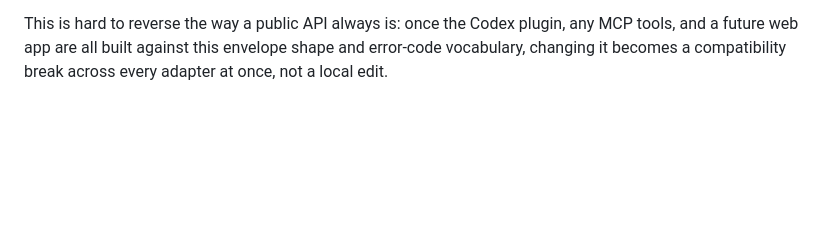
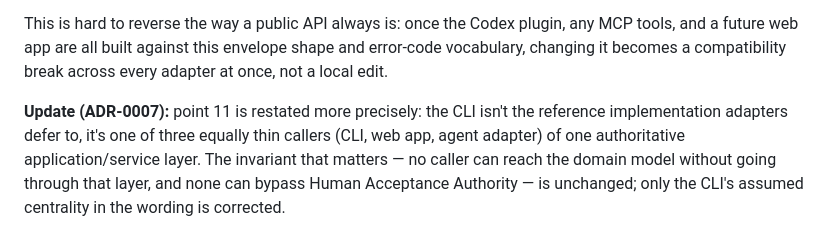
Before and after one commit to DengZhiyuan-math/proof-cli, a Markdown page: docs/adr/0006-agent-execution-protocol.md, the part around the change. Rendered like a GitHub page; blank space fills up the shorter version.

```diff
--- a/docs/adr/0006-agent-execution-protocol.md
+++ b/docs/adr/0006-agent-execution-protocol.md
@@ -29,3 +29,5 @@ Every prior decision in this map (ADR-0001 through ADR-0005) fixed the domain mo
 **Challenge gets its own command surface, not just a flag.** `proof node challenge <id> ...` opens a Challenge against a node (ADR-0005, Rule 4 — ungated, any agent or collaborator). Once open, a Challenge is independently addressable: `proof challenge list`, `proof challenge show <challenge-id>`. Resolving one — dismissing it, or the revision/re-Acceptance/reference-review decision that follows — goes through `proof review ...`, same as every other Human Review action. Treating Challenge only as a boolean on its target would lose exactly the auditable, listable identity ADR-0005 gave it.
 
 This is hard to reverse the way a public API always is: once the Codex plugin, any MCP tools, and a future web app are all built against this envelope shape and error-code vocabulary, changing it becomes a compatibility break across every adapter at once, not a local edit.
+
+**Update (ADR-0007):** point 11 is restated more precisely: the CLI isn't the reference implementation adapters defer to, it's one of three equally thin callers (CLI, web app, agent adapter) of one authoritative application/service layer. The invariant that matters — no caller can reach the domain model without going through that layer, and none can bypass Human Acceptance Authority — is unchanged; only the CLI's assumed centrality in the wording is corrected.
```
Also changed, not shown: docs/adr/0007-web-write-boundary.md (added, +16 -0 lines).
